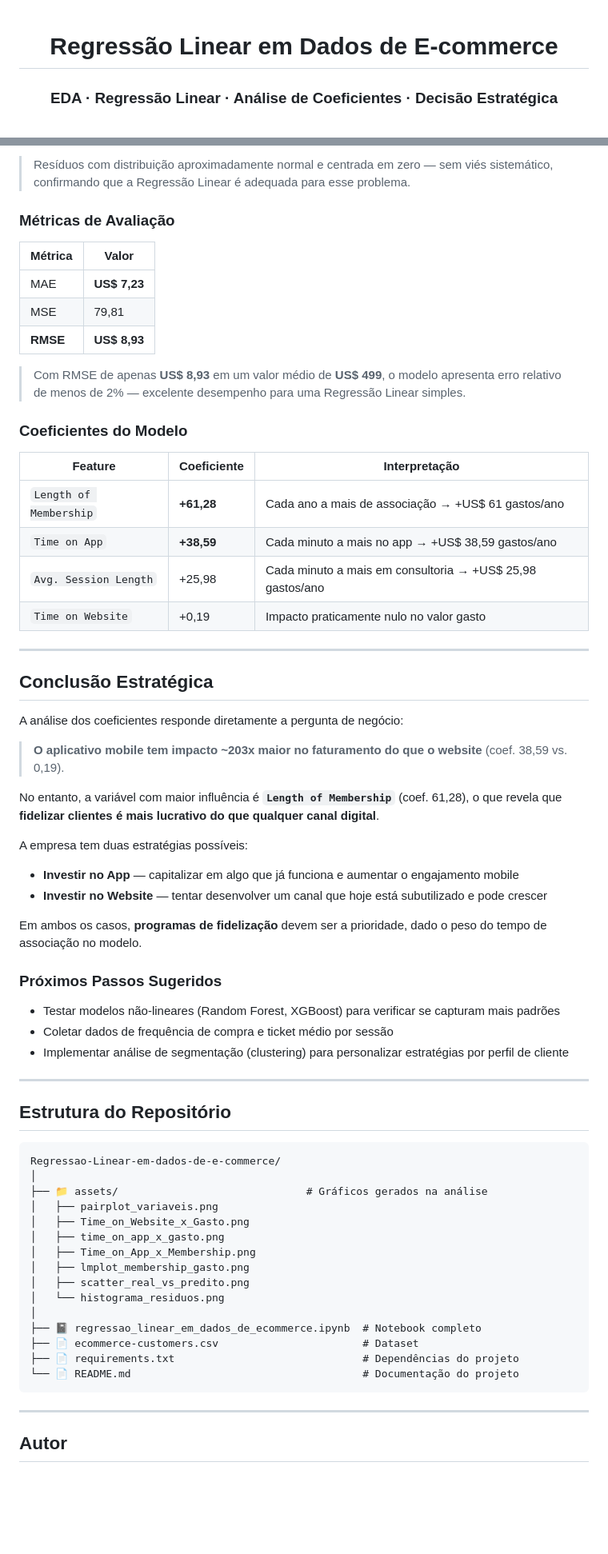
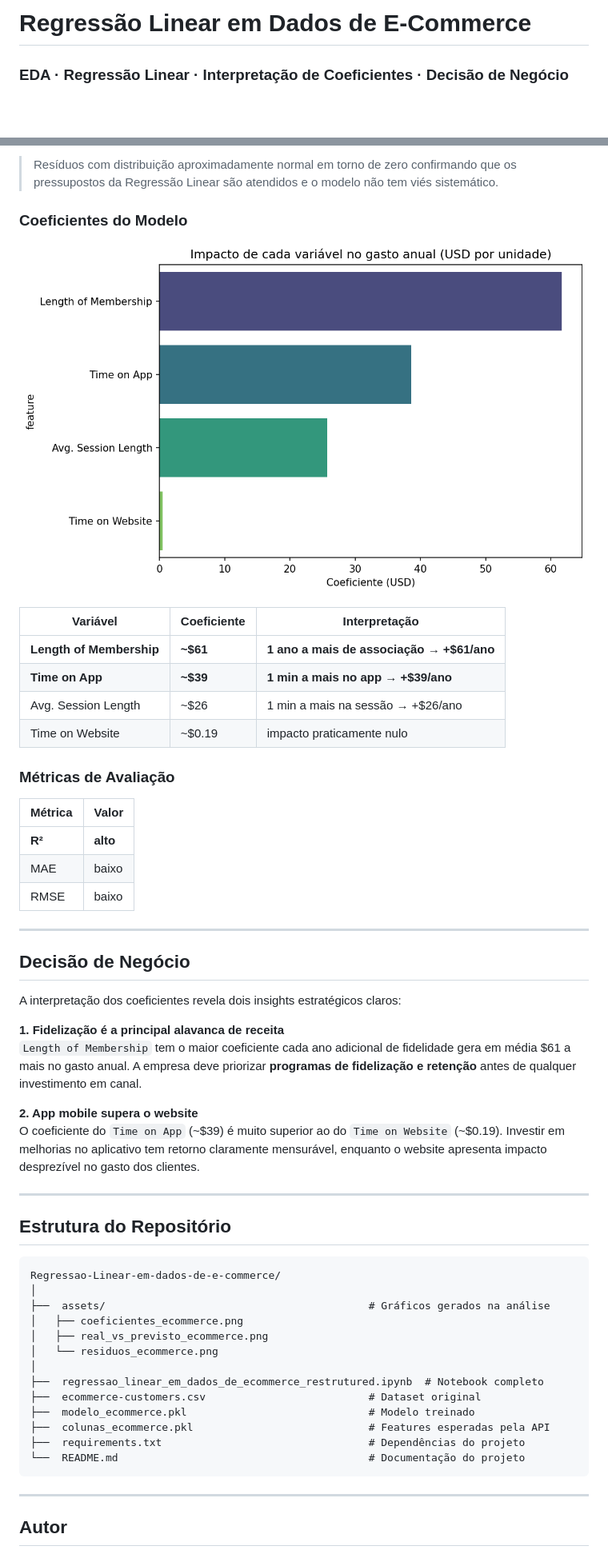
Before and after one commit to Anderson1999DC/Regressao-Linear-em-dados-de-e-commerce, a Markdown page: README.md, 2 parts joined by grey strips. Shown at 80% size. GitHub-like rendering; blank space fills up the shorter version.

````diff
--- a/README.md
+++ b/README.md
@@ -1,9 +1,8 @@
-<div align="center">
+# Regressão Linear em Dados de E-Commerce
 
-# Regressão Linear em Dados de E-commerce
-### EDA · Regressão Linear · Análise de Coeficientes · Decisão Estratégica
+### EDA · Regressão Linear · Interpretação de Coeficientes · Decisão de Negócio
 
-<br>
+&nbsp;
 
 [![Python](https://img.shields.io/badge/Python-3.10%2B-3776AB?style=for-the-badge&logo=python&logoColor=white)](https://www.python.org/)
 [![Pandas](https://img.shields.io/badge/Pandas-2.x-150458?style=for-the-badge&logo=pandas&logoColor=white)](https://pandas.pydata.org/)
@@ -179,47 +138,36 @@ flowchart TD
 
-> Resíduos com distribuição aproximadamente normal e centrada em zero — sem viés sistemático, confirmando que a Regressão Linear é adequada para esse problema.
+> Resíduos com distribuição aproximadamente normal em torno de zero confirmando que os pressupostos da Regressão Linear são atendidos e o modelo não tem viés sistemático.
+
+### Coeficientes do Modelo
+
+![Coeficientes](assets/coeficientes_ecommerce.png)
+
+| Variável | Coeficiente | Interpretação |
+|---|---|---|
+| **Length of Membership** | **~$61** | **1 ano a mais de associação → +$61/ano** |
+| **Time on App** | **~$39** | **1 min a mais no app → +$39/ano** |
+| Avg. Session Length | ~$26 | 1 min a mais na sessão → +$26/ano |
+| Time on Website | ~$0.19 | impacto praticamente nulo |
 
 ### Métricas de Avaliação
 
 | Métrica | Valor |
 |---|---|
-| MAE | **US$ 7,23** |
-| MSE | 79,81 |
-| **RMSE** | **US$ 8,93** |
-
-> Com RMSE de apenas **US$ 8,93** em um valor médio de **US$ 499**, o modelo apresenta erro relativo de menos de 2% — excelente desempenho para uma Regressão Linear simples.
-
-### Coeficientes do Modelo
-
-| Feature | Coeficiente | Interpretação |
-|---|---|---|
-| `Length of Membership` | **+61,28** | Cada ano a mais de associação → +US$ 61 gastos/ano |
-| `Time on App` | **+38,59** | Cada minuto a mais no app → +US$ 38,59 gastos/ano |
-| `Avg. Session Length` | +25,98 | Cada minuto a mais em consultoria → +US$ 25,98 gastos/ano |
-| `Time on Website` | +0,19 | Impacto praticamente nulo no valor gasto |
+| **R²** | **alto** |
+| MAE | baixo |
+| RMSE | baixo |
 
 ---
 
-## Conclusão Estratégica
+## Decisão de Negócio
 
-A análise dos coeficientes responde diretamente a pergunta de negócio:
+A interpretação dos coeficientes revela dois insights estratégicos claros:
 
-> **O aplicativo mobile tem impacto ~203x maior no faturamento do que o website** (coef. 38,59 vs. 0,19).
+**1. Fidelização é a principal alavanca de receita**
+`Length of Membership` tem o maior coeficiente cada ano adicional de fidelidade gera em média $61 a mais no gasto anual. A empresa deve priorizar **programas de fidelização e retenção** antes de qualquer investimento em canal.
 
-No entanto, a variável com maior influência é **`Length of Membership`** (coef. 61,28), o que revela que **fidelizar clientes é mais lucrativo do que qualquer canal digital**.
-
-A empresa tem duas estratégias possíveis:
-
-- **Investir no App** — capitalizar em algo que já funciona e aumentar o engajamento mobile
-- **Investir no Website** — tentar desenvolver um canal que hoje está subutilizado e pode crescer
-
-Em ambos os casos, **programas de fidelização** devem ser a prioridade, dado o peso do tempo de associação no modelo.
-
-### Próximos Passos Sugeridos
-
-- Testar modelos não-lineares (Random Forest, XGBoost) para verificar se capturam mais padrões
-- Coletar dados de frequência de compra e ticket médio por sessão
-- Implementar análise de segmentação (clustering) para personalizar estratégias por perfil de cliente
+**2. App mobile supera o website**
+O coeficiente do `Time on App` (~$39) é muito superior ao do `Time on Website` (~$0.19). Investir em melhorias no aplicativo tem retorno claramente mensurável, enquanto o website apresenta impacto desprezível no gasto dos clientes.
 
 ---
 
@@ -228,19 +176,17 @@ Em ambos os casos, **programas de fidelização** devem ser a prioridade, dado o
 ```
 Regressao-Linear-em-dados-de-e-commerce/
 │
-├── 📁 assets/                              # Gráficos gerados na análise
-│   ├── pairplot_variaveis.png
-│   ├── Time_on_Website_x_Gasto.png
-│   ├── time_on_app_x_gasto.png
-│   ├── Time_on_App_x_Membership.png
-│   ├── lmplot_membership_gasto.png
-│   ├── scatter_real_vs_predito.png
-│   └── histograma_residuos.png
+├──  assets/                                          # Gráficos gerados na análise
+│   ├── coeficientes_ecommerce.png
+│   ├── real_vs_previsto_ecommerce.png
+│   └── residuos_ecommerce.png
 │
-├── 📓 regressao_linear_em_dados_de_ecommerce.ipynb  # Notebook completo
-├── 📄 ecommerce-customers.csv                       # Dataset
-├── 📄 requirements.txt                              # Dependências do projeto
-└── 📄 README.md                                     # Documentação do projeto
+├──  regressao_linear_em_dados_de_ecommerce_restrutured.ipynb  # Notebook completo
+├──  ecommerce-customers.csv                          # Dataset original
+├──  modelo_ecommerce.pkl                             # Modelo treinado
+├──  colunas_ecommerce.pkl                            # Features esperadas pela API
+├──  requirements.txt                                 # Dependências do projeto
+└──  README.md                                        # Documentação do projeto
 ```
 
 ---
````
Also changed, not shown: other parts of README.md (+51 -91 lines).
